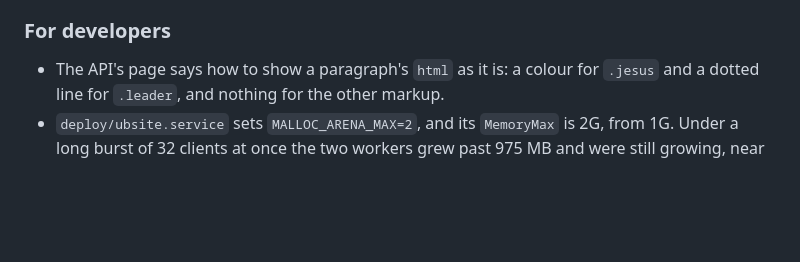
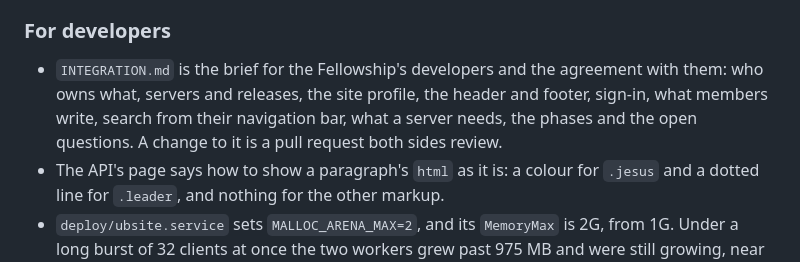
Before and after one commit to The-Urantia-Book-Fellowship/ubsite, a Markdown page: ChangeLog.md, the part around the change. GitHub-like rendering; blank space fills up the shorter version.

```diff
--- a/ChangeLog.md
+++ b/ChangeLog.md
@@ -88,6 +88,7 @@ Under each version, Added, Changed, Deprecated, Removed, Fixed and Security are
 
 ### For developers
 
+- `INTEGRATION.md` is the brief for the Fellowship's developers and the agreement with them: who owns what, servers and releases, the site profile, the header and footer, sign-in, what members write, search from their navigation bar, what a server needs, the phases and the open questions. A change to it is a pull request both sides review.
 - The API's page says how to show a paragraph's `html` as it is: a colour for `.jesus` and a dotted line for `.leader`, and nothing for the other markup.
 - `deploy/ubsite.service` sets `MALLOC_ARENA_MAX=2`, and its `MemoryMax` is 2G, from 1G. Under a long burst of 32 clients at once the two workers grew past 975 MB and were still growing, near the old limit, at which systemd kills the service; with two malloc arenas they level off at about 650 MB, serving as fast. `deploy.sh` does not install the unit: on each host, install it again by hand, as root, as in `deploy/README.md` step 1, then `systemctl daemon-reload` and restart the service.
 - The build fails a word of both alphabets in a translation, a letter typed in the other keyboard layout, unless `tests/known-tr-mixed.tsv` lists it, and a paper's title in a translation's contents that is not the paper's own but for case.
```
Also changed, not shown: INTEGRATION.md (added, +240 -0 lines).
